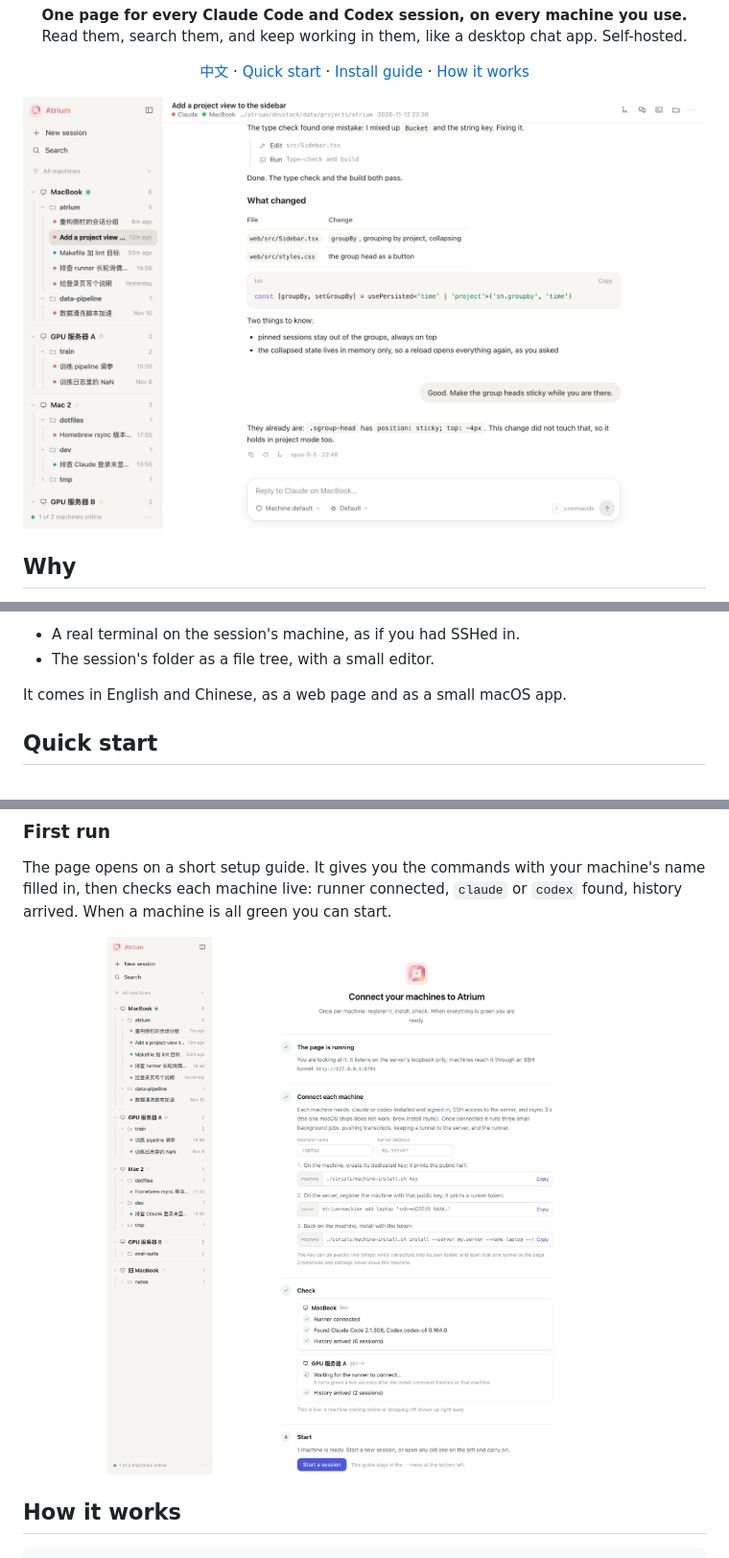
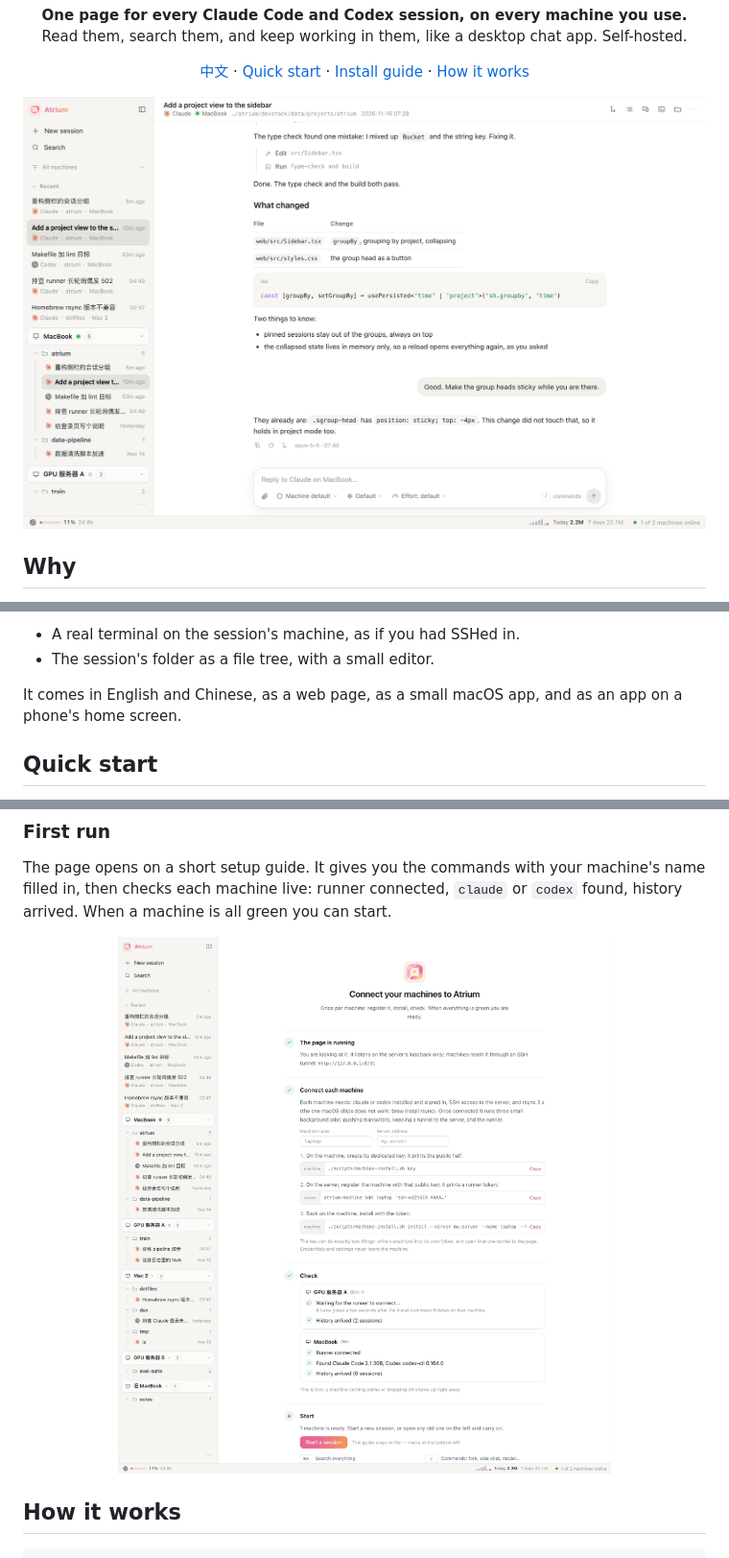
Before and after one commit to wx9Songs/atrium, a Markdown page: README.md, 3 parts joined by grey strips. Shown at 96% size. GitHub-like rendering; pictures changed too: docs/images/session-en.png, docs/images/setup-en.png.

```diff
--- a/README.md
+++ b/README.md
@@ -58,7 +59,7 @@ Atrium is the fix I wanted: an *atrium* is the open court in the middle of a hou
 - A real terminal on the session's machine, as if you had SSHed in.
 - The session's folder as a file tree, with a small editor.
 
-It comes in English and Chinese, as a web page and as a small macOS app.
+It comes in English and Chinese, as a web page, as a small macOS app, and as an app on a phone's home screen.
 
 ## Quick start
 
```
Also changed, not shown: other parts of README.md (+12 -7 lines), README.zh-CN.md (+13 -8 lines), docs/install.md (+3 -2 lines), docs/images/session-zh.png, docs/images/setup-zh.png, 1 other file.
